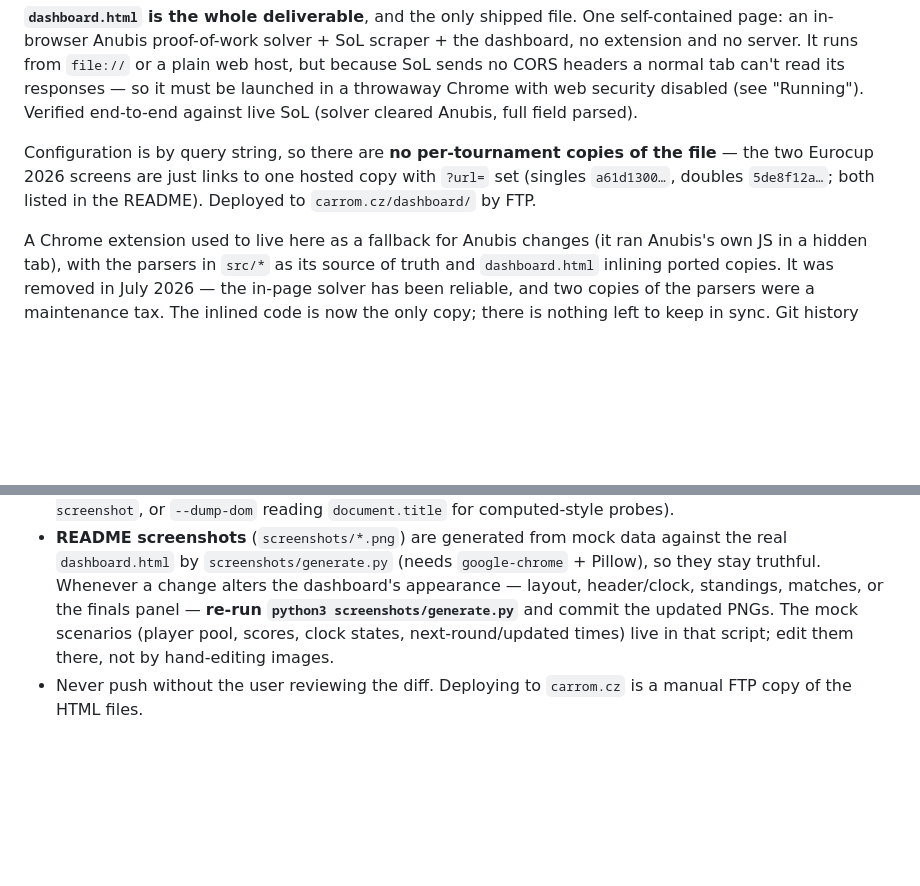
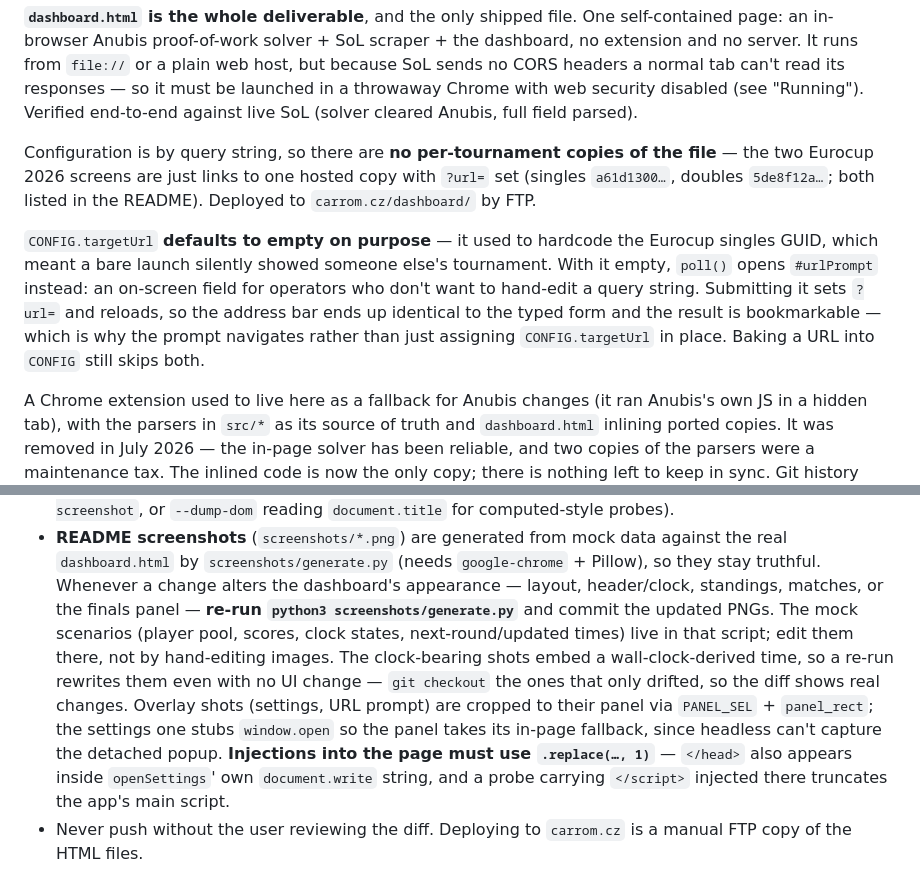
Before and after one commit to ondrejchmelar/sol-live-dashboard, a Markdown page: CLAUDE.md, 2 parts joined by grey strips. Drawn GitHub-style; blank space fills up the shorter version.

```diff
--- a/CLAUDE.md
+++ b/CLAUDE.md
@@ -19,6 +19,12 @@ cleared Anubis, full field parsed).
 Configuration is by query string, so there are **no per-tournament copies of the file** — the two Eurocup 2026
 screens are just links to one hosted copy with `?url=` set (singles `a61d1300…`, doubles `5de8f12a…`; both listed in
 the README). Deployed to `carrom.cz/dashboard/` by FTP.
+
+`CONFIG.targetUrl` **defaults to empty on purpose** — it used to hardcode the Eurocup singles GUID, which meant a
+bare launch silently showed someone else's tournament. With it empty, `poll()` opens `#urlPrompt` instead: an
+on-screen field for operators who don't want to hand-edit a query string. Submitting it sets `?url=` and reloads,
+so the address bar ends up identical to the typed form and the result is bookmarkable — which is why the prompt
+navigates rather than just assigning `CONFIG.targetUrl` in place. Baking a URL into `CONFIG` still skips both.
 
 A Chrome extension used to live here as a fallback for Anubis changes (it ran Anubis's own JS in a hidden tab), with
 the parsers in `src/*` as its source of truth and `dashboard.html` inlining ported copies. It was removed in July
@@ -187,6 +193,12 @@ already scored (so "Round ended" holds until new pairings are drawn).
   dashboard's appearance — layout, header/clock, standings, matches, or the finals panel — **re-run
   `python3 screenshots/generate.py`** and commit the updated PNGs. The mock scenarios (player pool, scores, clock
   states, next-round/updated times) live in that script; edit them there, not by hand-editing images.
+  The clock-bearing shots embed a wall-clock-derived time, so a re-run rewrites them even with no UI change —
+  `git checkout` the ones that only drifted, so the diff shows real changes.
+  Overlay shots (settings, URL prompt) are cropped to their panel via `PANEL_SEL` + `panel_rect`; the settings one
+  stubs `window.open` so the panel takes its in-page fallback, since headless can't capture the detached popup.
+  **Injections into the page must use `.replace(…, 1)`** — `</head>` also appears inside `openSettings`' own
+  `document.write` string, and a probe carrying `</script>` injected there truncates the app's main script.
 - Never push without the user reviewing the diff. Deploying to `carrom.cz` is a manual FTP copy of the HTML files.
 
 ## Known limitations / TODO
```
Also changed, not shown: README.md (+17 -3 lines), screenshots/06-url-prompt.png (added), 2 other files.
